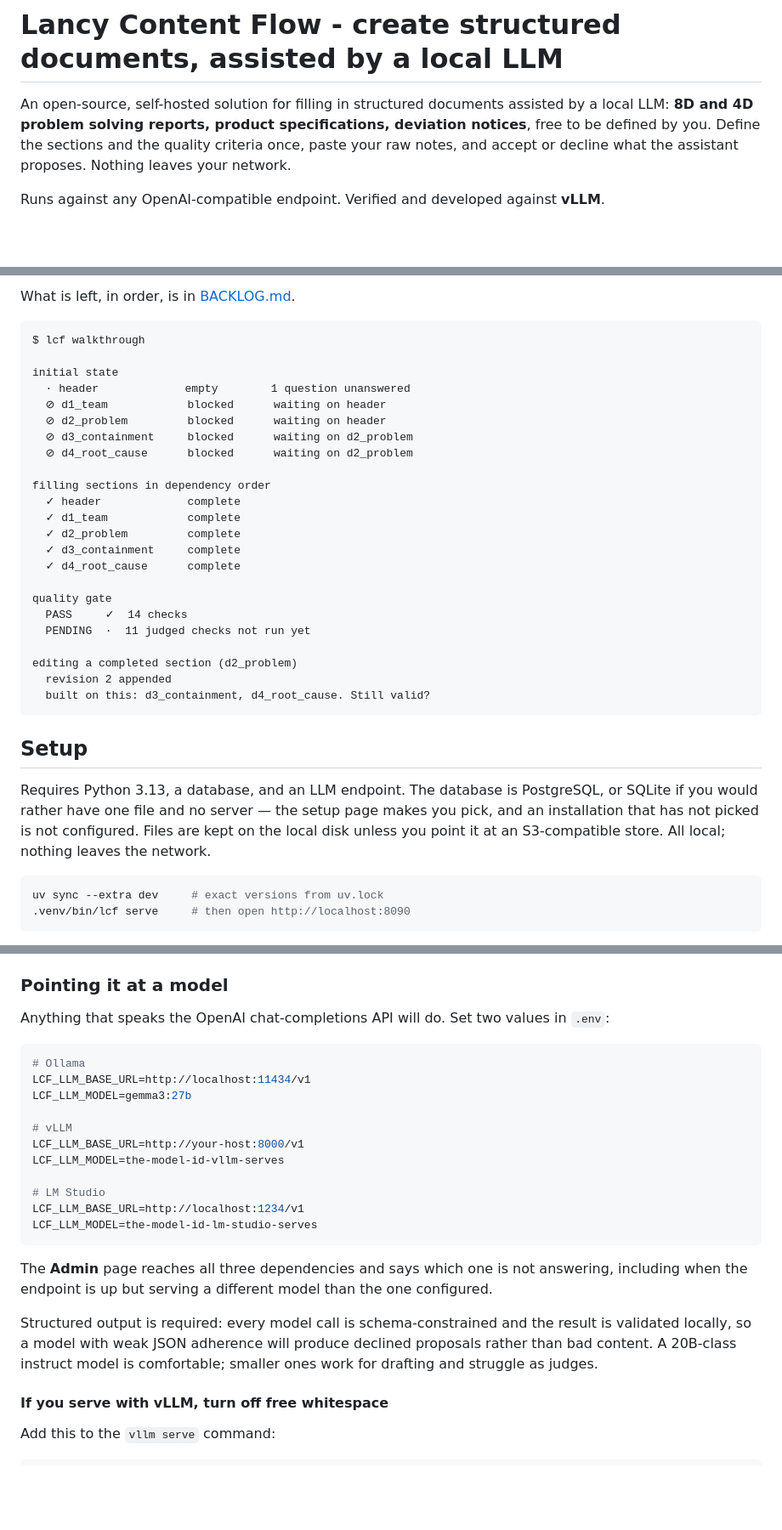
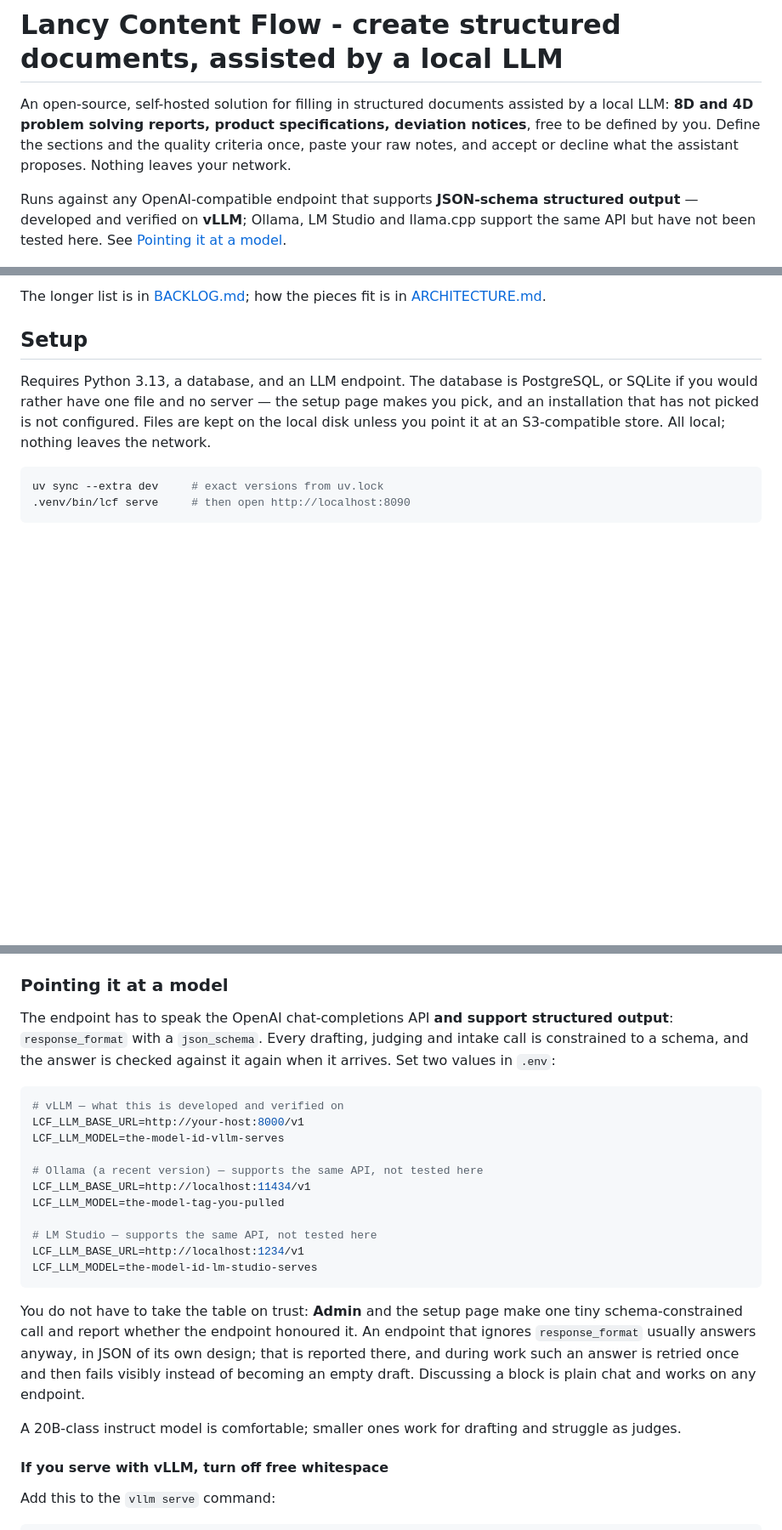
Before and after one commit to rlei-odes/lcf, a Markdown page: README.md, 3 parts joined by grey strips. Shown at 85% size. GitHub-like rendering; blank space fills up the shorter version.

````diff
--- a/README.md
+++ b/README.md
@@ -5,7 +5,9 @@ solving reports, product specifications, deviation notices**, free to be defined
 Define the sections and the quality criteria once, paste your raw notes, and accept or decline what
 the assistant proposes. Nothing leaves your network.
 
-Runs against any OpenAI-compatible endpoint. Verified and developed against **vLLM**.
+Runs against any OpenAI-compatible endpoint that supports **JSON-schema structured output** —
+developed and verified on **vLLM**; Ollama, LM Studio and llama.cpp support the same API but have
+not been tested here. See [Pointing it at a model](#pointing-it-at-a-model).
 
 ![A product specification in Lancy Content Flow: all four sections complete, the quality gate reporting 20 checks passed, and Word, Markdown and JSON export unlocked](docs/lcf_screenshot.png)
 
@@ -102,31 +137,5 @@ two, and both are additive — nothing already built is waiting on them:
-What is left, in order, is in [BACKLOG.md](docs/BACKLOG.md).
-
-
-```
-$ lcf walkthrough
-
-initial state
-  · header             empty        1 question unanswered
-  ⊘ d1_team            blocked      waiting on header
-  ⊘ d2_problem         blocked      waiting on header
-  ⊘ d3_containment     blocked      waiting on d2_problem
-  ⊘ d4_root_cause      blocked      waiting on d2_problem
-
-filling sections in dependency order
-  ✓ header             complete
-  ✓ d1_team            complete
-  ✓ d2_problem         complete
-  ✓ d3_containment     complete
-  ✓ d4_root_cause      complete
-
-quality gate
-  PASS     ✓  14 checks
-  PENDING  ·  11 judged checks not run yet
-
-editing a completed section (d2_problem)
-  revision 2 appended
-  built on this: d3_containment, d4_root_cause. Still valid?
-```
+The longer list is in [BACKLOG.md](docs/BACKLOG.md); how the pieces fit is in
+[ARCHITECTURE.md](docs/ARCHITECTURE.md).
 
 ## Setup
 
@@ -191,29 +204,31 @@ a fresh type list is clutter; publish it by hand with
 
 ### Pointing it at a model
 
-Anything that speaks the OpenAI chat-completions API will do. Set two values in `.env`:
+The endpoint has to speak the OpenAI chat-completions API **and support structured output**:
+`response_format` with a `json_schema`. Every drafting, judging and intake call is constrained to a
+schema, and the answer is checked against it again when it arrives. Set two values in `.env`:
 
 ```bash
-# Ollama
-LCF_LLM_BASE_URL=http://localhost:11434/v1
-LCF_LLM_MODEL=gemma3:27b
-
-# vLLM
+# vLLM — what this is developed and verified on
 LCF_LLM_BASE_URL=http://your-host:8000/v1
 LCF_LLM_MODEL=the-model-id-vllm-serves
 
-# LM Studio
+# Ollama (a recent version) — supports the same API, not tested here
+LCF_LLM_BASE_URL=http://localhost:11434/v1
+LCF_LLM_MODEL=the-model-tag-you-pulled
+
+# LM Studio — supports the same API, not tested here
 LCF_LLM_BASE_URL=http://localhost:1234/v1
 LCF_LLM_MODEL=the-model-id-lm-studio-serves
 ```
 
-The **Admin** page reaches all three dependencies and says which one is not answering, including
-when the endpoint is up but serving a different model than the one configured.
+You do not have to take the table on trust: **Admin** and the setup page make one tiny
+schema-constrained call and report whether the endpoint honoured it. An endpoint that ignores
+`response_format` usually answers anyway, in JSON of its own design; that is reported there, and
+during work such an answer is retried once and then fails visibly instead of becoming an empty
+draft. Discussing a block is plain chat and works on any endpoint.
 
-Structured output is required: every model call is schema-constrained and the result is validated
-locally, so a model with weak JSON adherence will produce declined proposals rather than bad
-content. A 20B-class instruct model is comfortable; smaller ones work for drafting and struggle as
-judges.
+A 20B-class instruct model is comfortable; smaller ones work for drafting and struggle as judges.
 
 #### If you serve with vLLM, turn off free whitespace
 
````
Also changed, not shown: other parts of README.md (+113 -47 lines).
